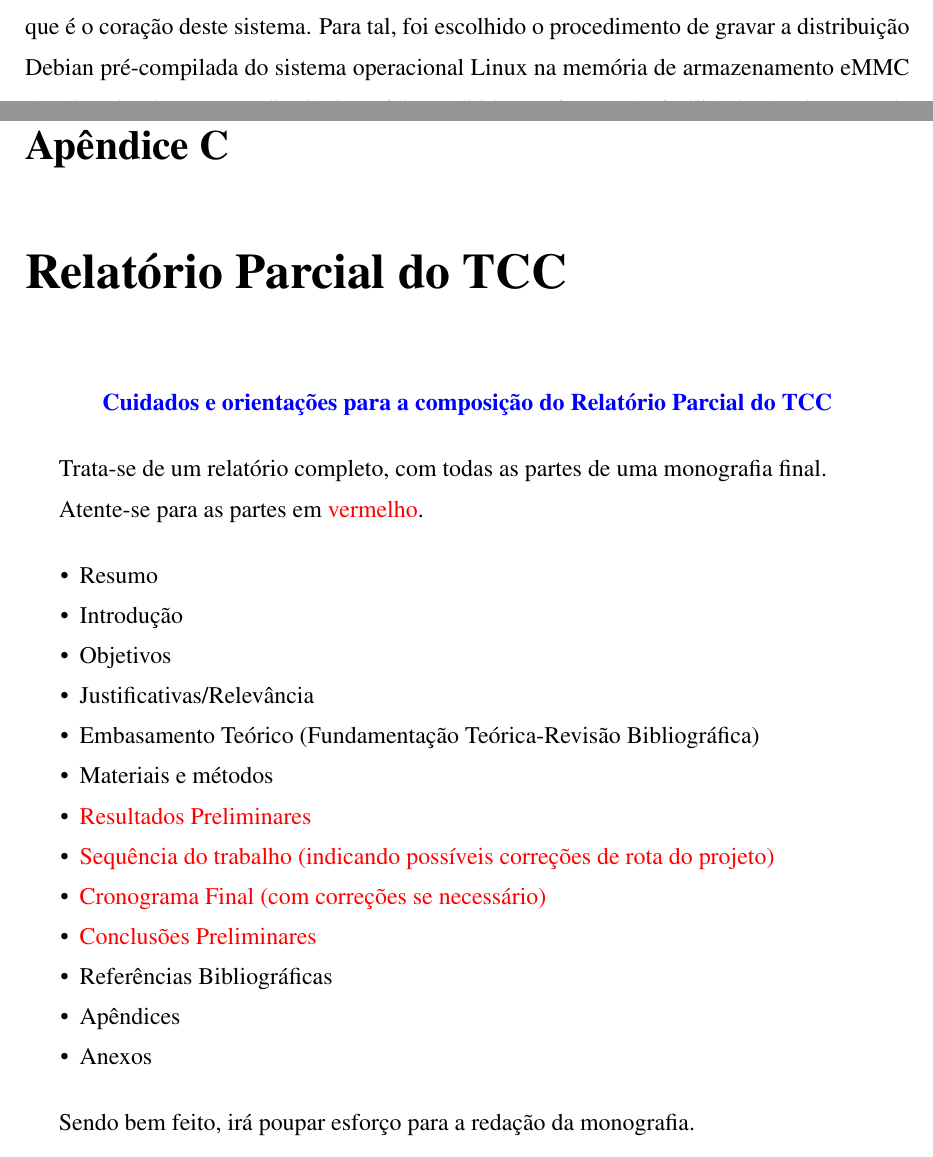
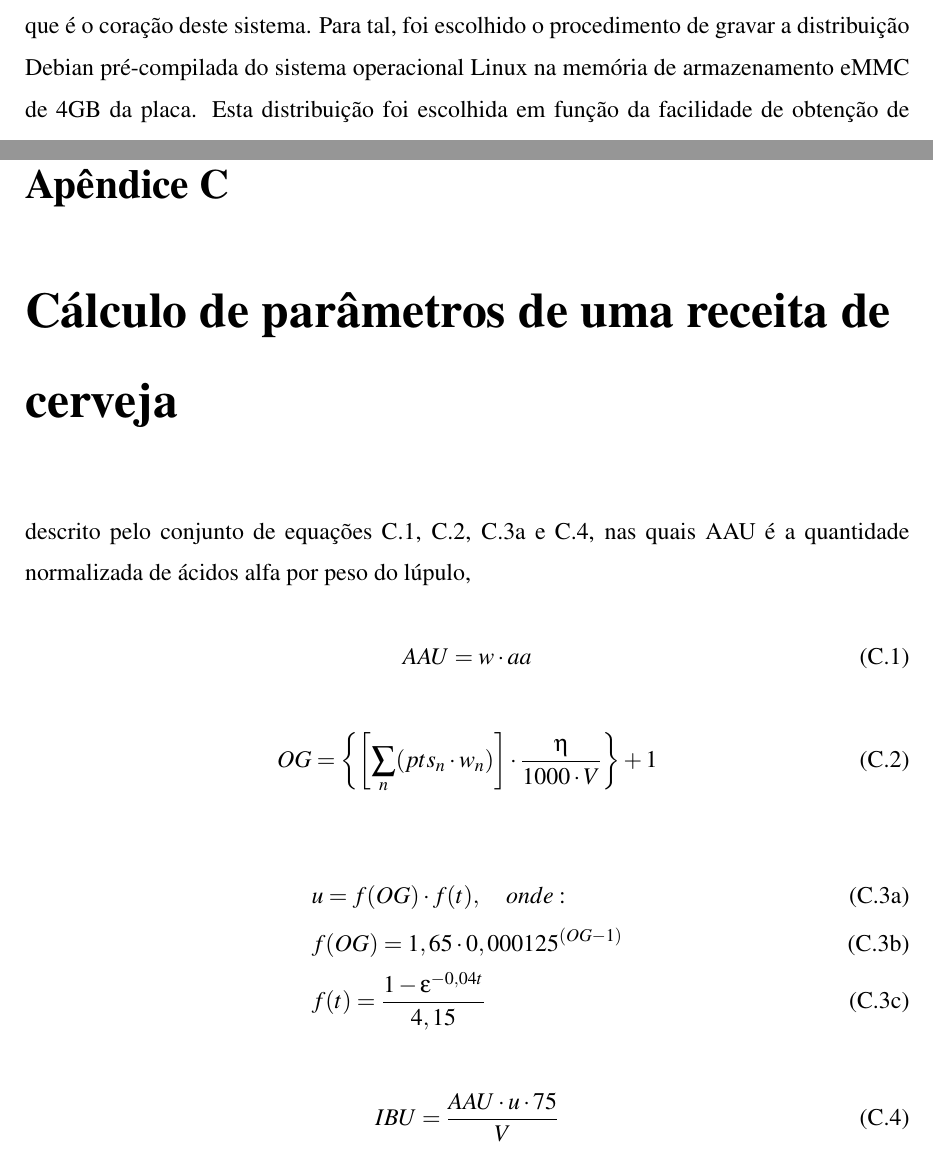
Before and after one commit to leograba/final_paper_tcc, a LaTeX thesis (TCCmain.tex, which reads Content/8_Apendices.tex): two parts of pages 83 and 109 of 136 before the commit and two parts of pages 86 and 111 of 138 after it, joined at a grey line, cut so that both start at the same text. Compiled offline with pdfLaTeX; the source files are stored in an older character set and shown here as Unicode.

```diff
--- a/Content/8_Apendices.tex
+++ b/Content/8_Apendices.tex
@@ -68,33 +68,32 @@
 
 
 % % % % % % % % % % % % % % % % % % % % % % % % % % % % % % % % % % % % % % % % % % % % % % % % % % %
-\chapter{Relatório Parcial do TCC}
+\chapter{Cálculo de parâmetros de uma receita de cerveja}
 \label{Apêndice C}
 
+descrito pelo conjunto de equações \ref{eq_aau}, \ref{eq_ograv}, \ref{eq_utilizacao} e \ref{eq_ibu}, nas quais AAU é a quantidade normalizada de ácidos alfa por peso do lúpulo,
 
-\begin{center}
-\textbf {\color{blue}{Cuidados e orientações para a composição do Relatório Parcial do TCC}}
-\end{center}
+\begin{equation}
+	\label{eq_aau}
+	AAU = w\cdot aa
+\end{equation}
 
+%How to Brew pg ~164 e pg ~59
+\begin{equation}
+	\label{eq_ograv}
+	OG = \left\{\left[\displaystyle\sum_{n} (pts_n\cdot w_n)\right]\cdot \frac{\eta}{1000\cdot V}\right\} + 1
+\end{equation}
 
-Trata-se de um relatório completo, com todas as partes de uma monografia final.
+\begin{subequations}
+	\begin{align}
+		\label{eq_utilizacao}
+		&u = f(OG)\cdot f(t), \quad onde:\\
+		&f(OG) =  1,65\cdot 0,000125^{(OG-1)}\\
+		&f(t) = \frac{1-\epsilon^{-0,04t}}{4,15}
+	\end{align}
+\end{subequations}
 
-Atente-se para as partes em {\color{red}{vermelho}}.
-
-\begin{itemize}
-\item Resumo
-\item Introdução
-\item Objetivos
-\item Justificativas/Relevância
-\item Embasamento Teórico (Fundamentação Teórica-Revisão Bibliográfica)
-\item Materiais e métodos
-\item {\color{red}{Resultados Preliminares}}
-\item {\color{red}{Sequência do trabalho (indicando possíveis correções de rota do projeto)}}
-\item {\color{red}{Cronograma Final (com correções se necessário)}}
-\item {\color{red}{Conclusões Preliminares}}
-\item Referências Bibliográficas
-\item Apêndices
-\item Anexos
-\end{itemize}
-
-Sendo bem feito, irá poupar esforço para a redação da monografia.
+\begin{equation}
+	\label{eq_ibu}
+	IBU = \frac{AAU\cdot u\cdot 75}{V}
+\end{equation}
```
Also changed, not shown: Content/5_MateriaisMetodos.tex (+76 -1 lines), Resources/estLup/caixa_lupulos(2).pdf (added), Resources/print3d/detalhes1.JPG (added), Resources/print3d/detalhes2.JPG (added), Resources/print3d/furos1.JPG (added), Resources/print3d/furos2.JPG (added), Resources/print3d/print3d_teste1.jpg (added), Resources/print3d/print3d_teste2.jpg (added), 17 other files.
